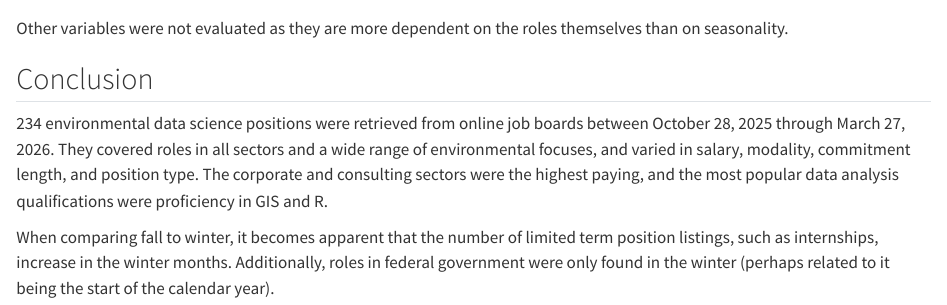
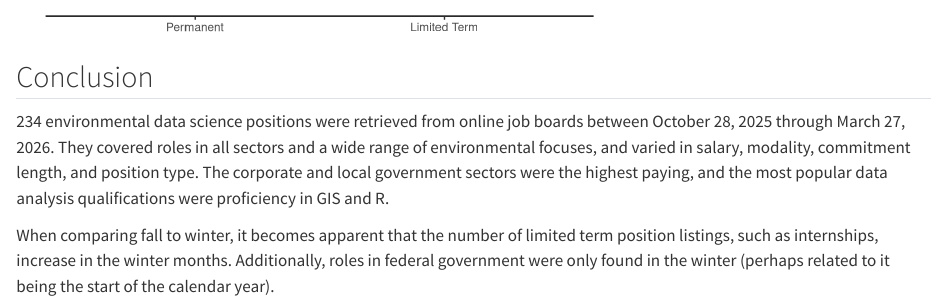
Before and after one commit to sofiasarak/career-dev, a Quarto document (winter_report.qmd): the page in a window 1100 px wide, from 8610 px down before the commit and from 8580 px down after it. Rendered offline with R 4.5, knitr and Pandoc in place of Quarto, with nearby package versions; column names are cleaned by a stand-in for the janitor package.

Commit message:
Fix error in conclusion

````diff
--- a/winter_report.qmd
+++ b/winter_report.qmd
@@ -647,11 +647,9 @@ ggplot(aes(x = reorder(term, -percent), y = percent)) +
   )
 ```
 
-Other variables were not evaluated as they are more dependent on the roles themselves than on seasonality.
-
 ## Conclusion
 
-234 environmental data science positions were retrieved from online job boards between October 28, 2025 through March 27, 2026. They covered roles in all sectors and a wide range of environmental focuses, and varied in salary, modality, commitment length, and position type. The corporate and consulting sectors were the highest paying, and the most popular data analysis qualifications were proficiency in GIS and R.
+234 environmental data science positions were retrieved from online job boards between October 28, 2025 through March 27, 2026. They covered roles in all sectors and a wide range of environmental focuses, and varied in salary, modality, commitment length, and position type. The corporate and local government sectors were the highest paying, and the most popular data analysis qualifications were proficiency in GIS and R.
 
 When comparing fall to winter, it becomes apparent that the number of limited term position listings, such as internships, increase in the winter months. Additionally, roles in federal government were only found in the winter (perhaps related to it being the start of the calendar year).
 
````
Also changed, not shown: winter_report.html.
